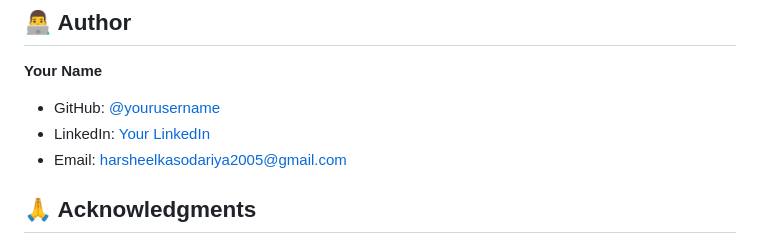
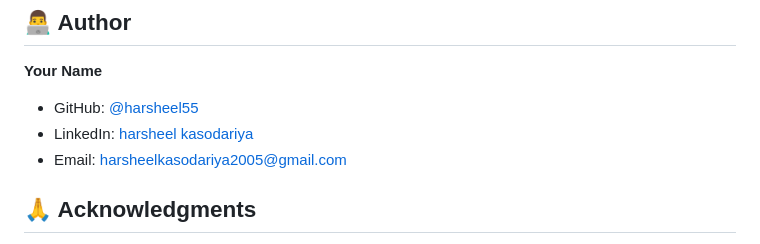
Before and after one commit to harsheel55/Celebal_internship_tasks_week_wise, a Markdown page: Task-6 Week-6/README.md, the part around the change. Drawn GitHub-style.

```diff
--- a/Task-6 Week-6/README.md
+++ b/Task-6 Week-6/README.md
@@ -327,8 +327,8 @@ This project is licensed under the MIT License - see the [LICENSE](LICENSE) file
 ## 👨‍💻 Author
 
 **Your Name**
-- GitHub: [@yourusername](https://github.com/harsheel55)
-- LinkedIn: [Your LinkedIn](https://www.linkedin.com/in/harsheel-kasodariya-22a31b253/)
+- GitHub: [@harsheel55](https://github.com/harsheel55)
+- LinkedIn: [harsheel kasodariya](https://www.linkedin.com/in/harsheel-kasodariya-22a31b253/)
 - Email: harsheelkasodariya2005@gmail.com
 ## 🙏 Acknowledgments
 
```
